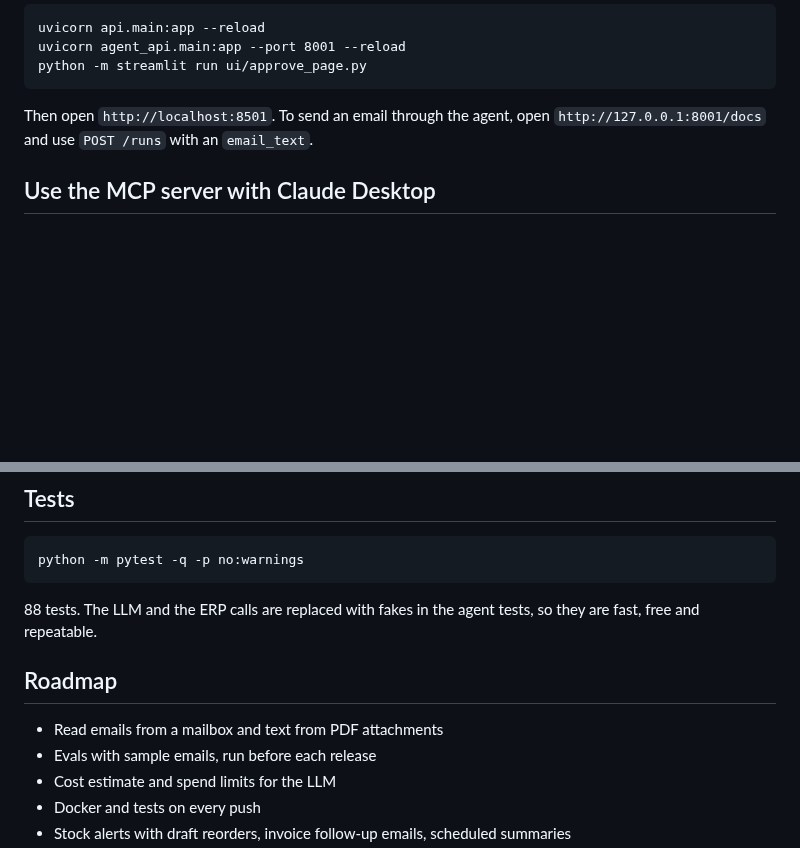
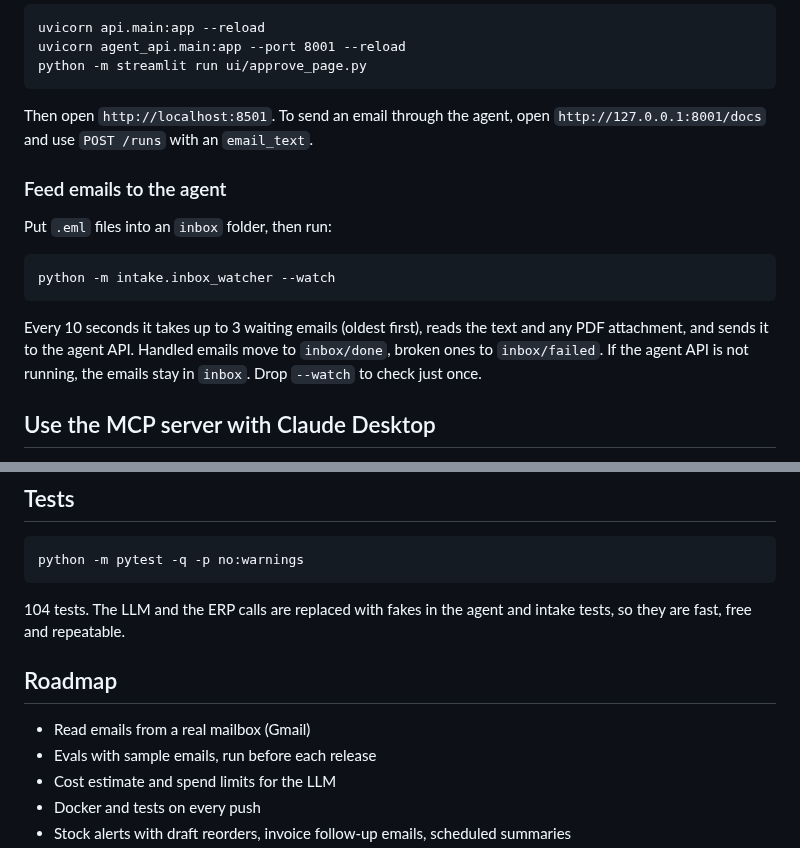
Before and after one commit to AkshitMunjal/ai-ops-agent, a Markdown page: README.md, 2 parts joined by grey strips. Drawn GitHub-style; blank space fills up the shorter version.

````diff
--- a/README.md
+++ b/README.md
@@ -71,6 +72,16 @@ python -m streamlit run ui/approve_page.py
 
 Then open `http://localhost:8501`. To send an email through the agent, open `http://127.0.0.1:8001/docs` and use `POST /runs` with an `email_text`.
 
+### Feed emails to the agent
+
+Put `.eml` files into an `inbox` folder, then run:
+
+```
+python -m intake.inbox_watcher --watch
+```
+
+Every 10 seconds it takes up to 3 waiting emails (oldest first), reads the text and any PDF attachment, and sends it to the agent API. Handled emails move to `inbox/done`, broken ones to `inbox/failed`. If the agent API is not running, the emails stay in `inbox`. Drop `--watch` to check just once.
+
 ## Use the MCP server with Claude Desktop
 
 The MCP server runs as its own program over stdio. Each agent key gets only the tools its role allows. Agent keys and roles are defined in `mcp_server/roles.py`.
@@ -100,11 +111,11 @@ Add this to `claude_desktop_config.json`, with your own paths:
 python -m pytest -q -p no:warnings
 ```
 
-88 tests. The LLM and the ERP calls are replaced with fakes in the agent tests, so they are fast, free and repeatable.
+104 tests. The LLM and the ERP calls are replaced with fakes in the agent and intake tests, so they are fast, free and repeatable.
 
 ## Roadmap
 
-- Read emails from a mailbox and text from PDF attachments
+- Read emails from a real mailbox (Gmail)
 - Evals with sample emails, run before each release
 - Cost estimate and spend limits for the LLM
 - Docker and tests on every push
````
Also changed, not shown: other parts of README.md (+2 -1 lines), docs/images/architecture.png, docs/images/banner.png, docs/images/how-it-works.gif, 12 other files.
